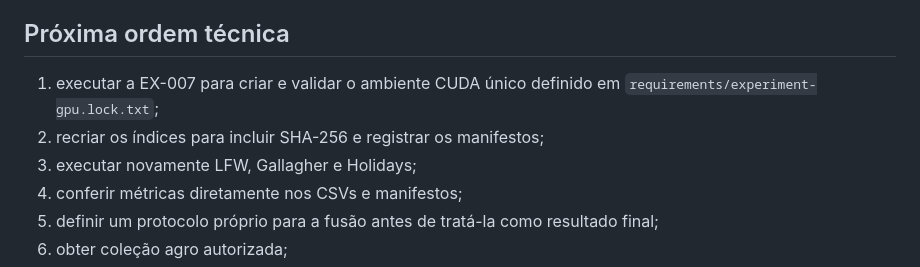
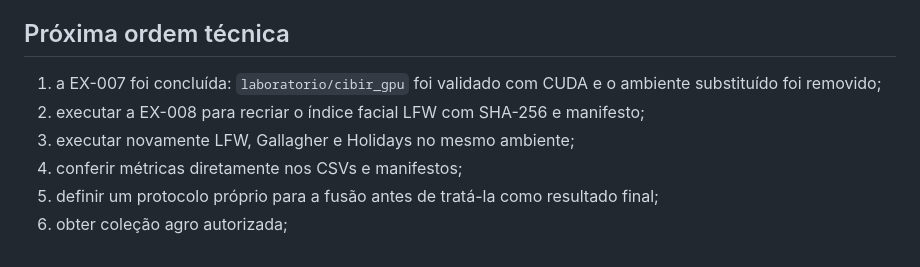
Before and after one commit to Artur-Duarte17/Projeto_de_Pesquisa, a Markdown page: LEIA_PRIMEIRO.md, the part around the change. Drawn GitHub-style.

```diff
--- a/LEIA_PRIMEIRO.md
+++ b/LEIA_PRIMEIRO.md
@@ -59,9 +59,9 @@ O código ativo já incorpora exclusão uniforme da imagem-fonte, Precision@K co
 
 ## Próxima ordem técnica
 
-1. executar a EX-007 para criar e validar o ambiente CUDA único definido em `requirements/experiment-gpu.lock.txt`;
-2. recriar os índices para incluir SHA-256 e registrar os manifestos;
-3. executar novamente LFW, Gallagher e Holidays;
+1. a EX-007 foi concluída: `laboratorio/cibir_gpu` foi validado com CUDA e o ambiente substituído foi removido;
+2. executar a EX-008 para recriar o índice facial LFW com SHA-256 e manifesto;
+3. executar novamente LFW, Gallagher e Holidays no mesmo ambiente;
 4. conferir métricas diretamente nos CSVs e manifestos;
 5. definir um protocolo próprio para a fusão antes de tratá-la como resultado final;
 6. obter coleção agro autorizada;
```
Also changed, not shown: docs/protocolo_avaliacao.md (+6 -6 lines).
